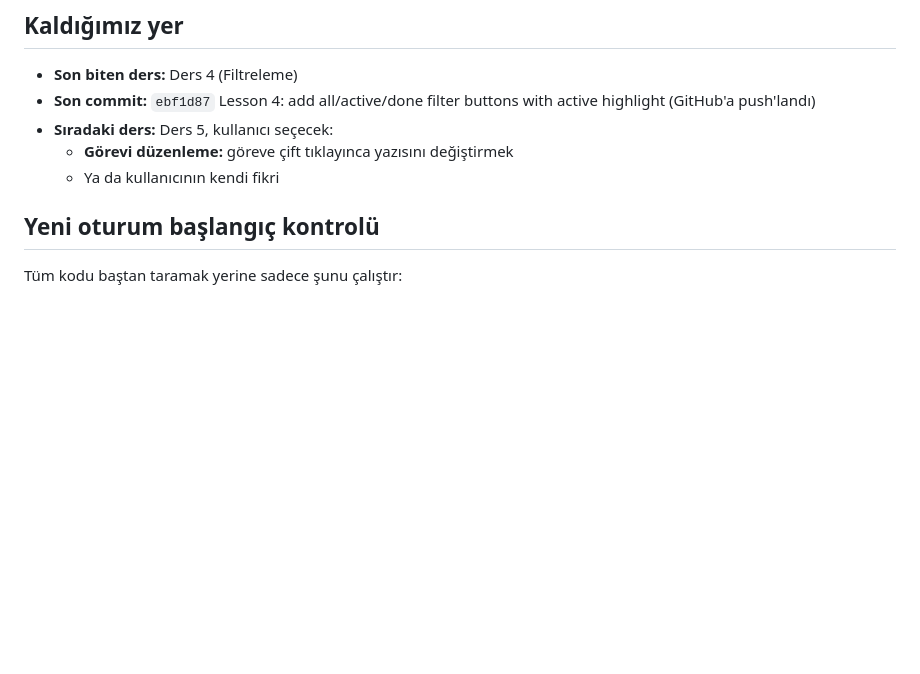
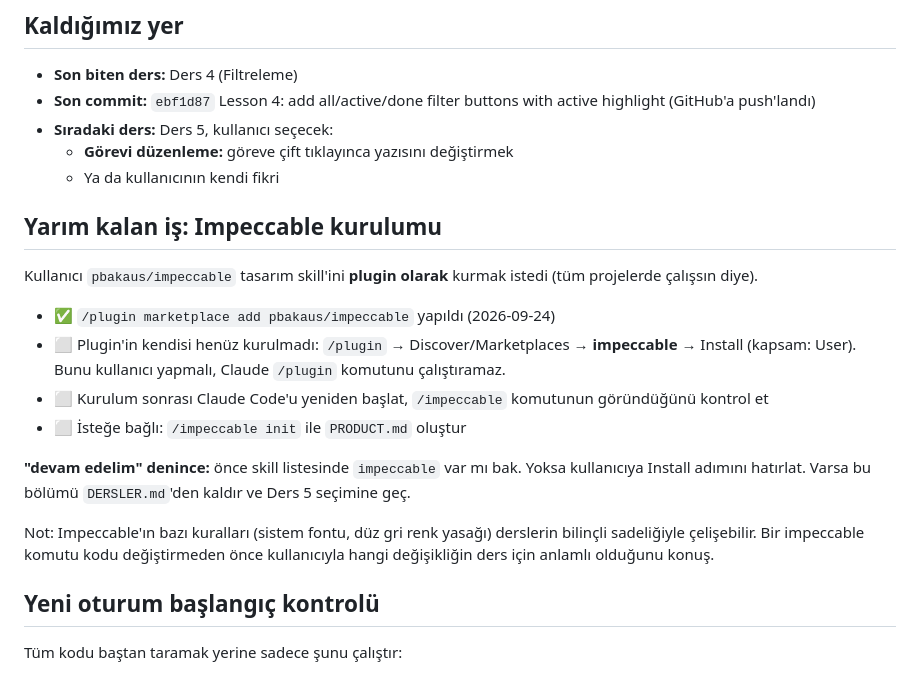
Before and after one commit to bktsmrt0-beep/Yeni-Ders, a Markdown page: DERSLER.md, the part around the change. Rendered like a GitHub page; blank space fills up the shorter version.

Commit message:
Record pending Impeccable plugin install in lesson log
Co-Authored-By: Claude Sonnet 5 <noreply@anthropic.com>

```diff
--- a/DERSLER.md
+++ b/DERSLER.md
@@ -7,6 +7,19 @@
 - **Sıradaki ders:** Ders 5, kullanıcı seçecek:
   - **Görevi düzenleme:** göreve çift tıklayınca yazısını değiştirmek
   - Ya da kullanıcının kendi fikri
+
+## Yarım kalan iş: Impeccable kurulumu
+
+Kullanıcı `pbakaus/impeccable` tasarım skill'ini **plugin olarak** kurmak istedi (tüm projelerde çalışsın diye).
+
+- ✅ `/plugin marketplace add pbakaus/impeccable` yapıldı (2026-09-24)
+- ⬜ Plugin'in kendisi henüz kurulmadı: `/plugin` → Discover/Marketplaces → **impeccable** → Install (kapsam: User). Bunu kullanıcı yapmalı, Claude `/plugin` komutunu çalıştıramaz.
+- ⬜ Kurulum sonrası Claude Code'u yeniden başlat, `/impeccable` komutunun göründüğünü kontrol et
+- ⬜ İsteğe bağlı: `/impeccable init` ile `PRODUCT.md` oluştur
+
+**"devam edelim" denince:** önce skill listesinde `impeccable` var mı bak. Yoksa kullanıcıya Install adımını hatırlat. Varsa bu bölümü `DERSLER.md`'den kaldır ve Ders 5 seçimine geç.
+
+Not: Impeccable'ın bazı kuralları (sistem fontu, düz gri renk yasağı) derslerin bilinçli sadeliğiyle çelişebilir. Bir impeccable komutu kodu değiştirmeden önce kullanıcıyla hangi değişikliğin ders için anlamlı olduğunu konuş.
 
 ## Yeni oturum başlangıç kontrolü
 
```
